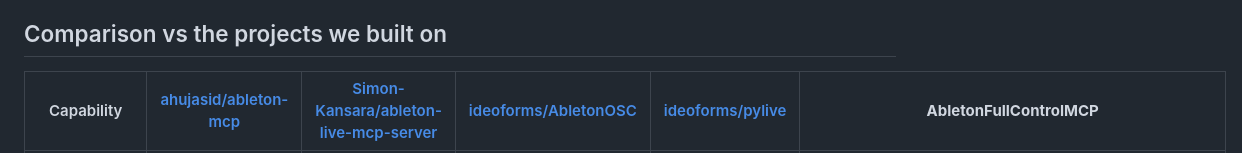
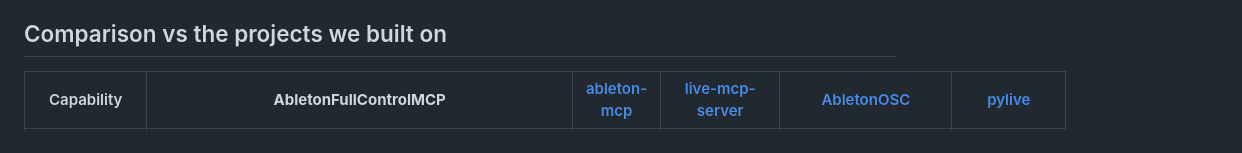
Before and after one commit to wirelessdreamer/AbletonFullControlMCP, a Markdown page: README.md, the part around one of its changes. Drawn GitHub-style.

```diff
--- a/README.md
+++ b/README.md
@@ -8,5 +8,5 @@ A Model Context Protocol (MCP) server that lets an LLM client (Claude Desktop, C
 
 ## Comparison vs the projects we built on
 
-| Capability | [ahujasid/ableton-mcp](https://github.com/ahujasid/ableton-mcp) | [Simon-Kansara/ableton-live-mcp-server](https://github.com/Simon-Kansara/ableton-live-mcp-server) | [ideoforms/AbletonOSC](https://github.com/ideoforms/AbletonOSC) | [ideoforms/pylive](https://github.com/ideoforms/pylive) | **AbletonFullControlMCP** |
+| Capability | **AbletonFullControlMCP** | [ableton-mcp][a] | [live-mcp-server][b] | [AbletonOSC][c] | [pylive][d] |
 |---|---|---|---|---|---|
```
Also changed, not shown: other parts of README.md (+32 -27 lines).
